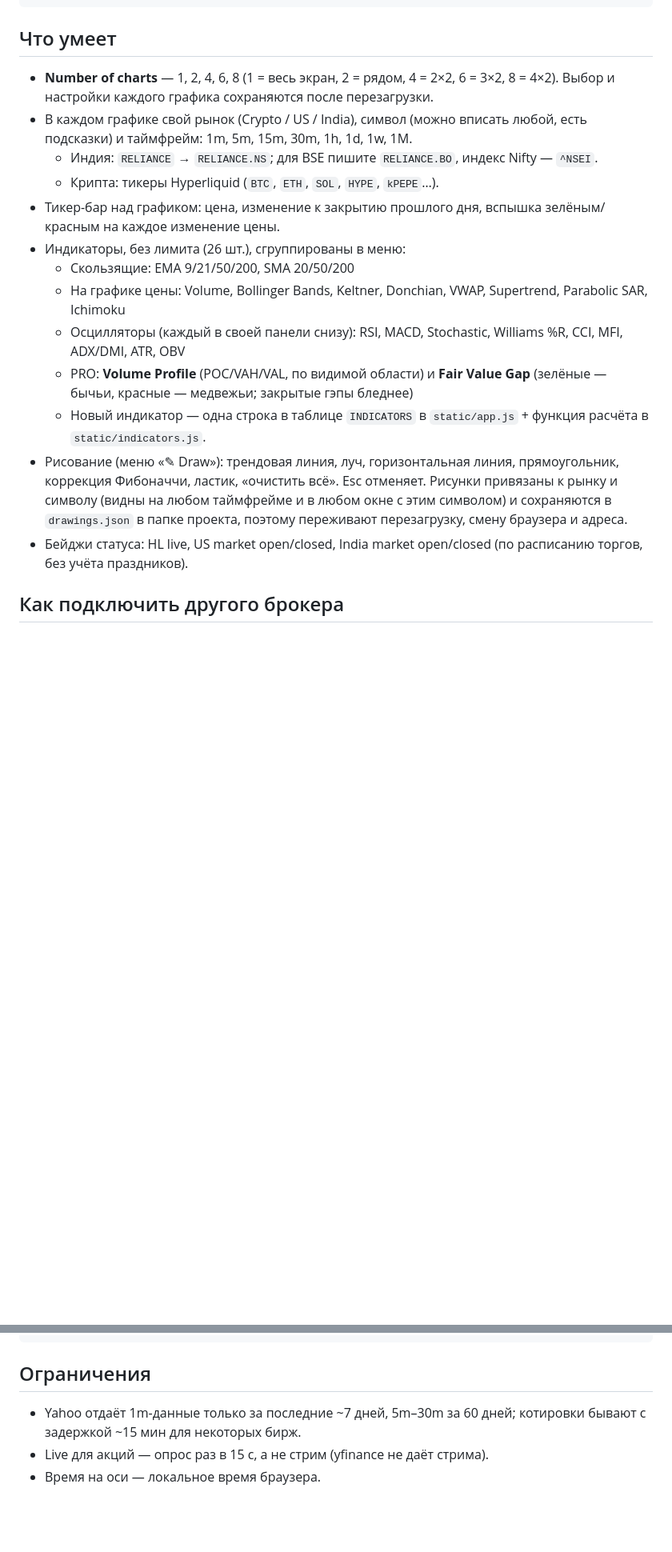
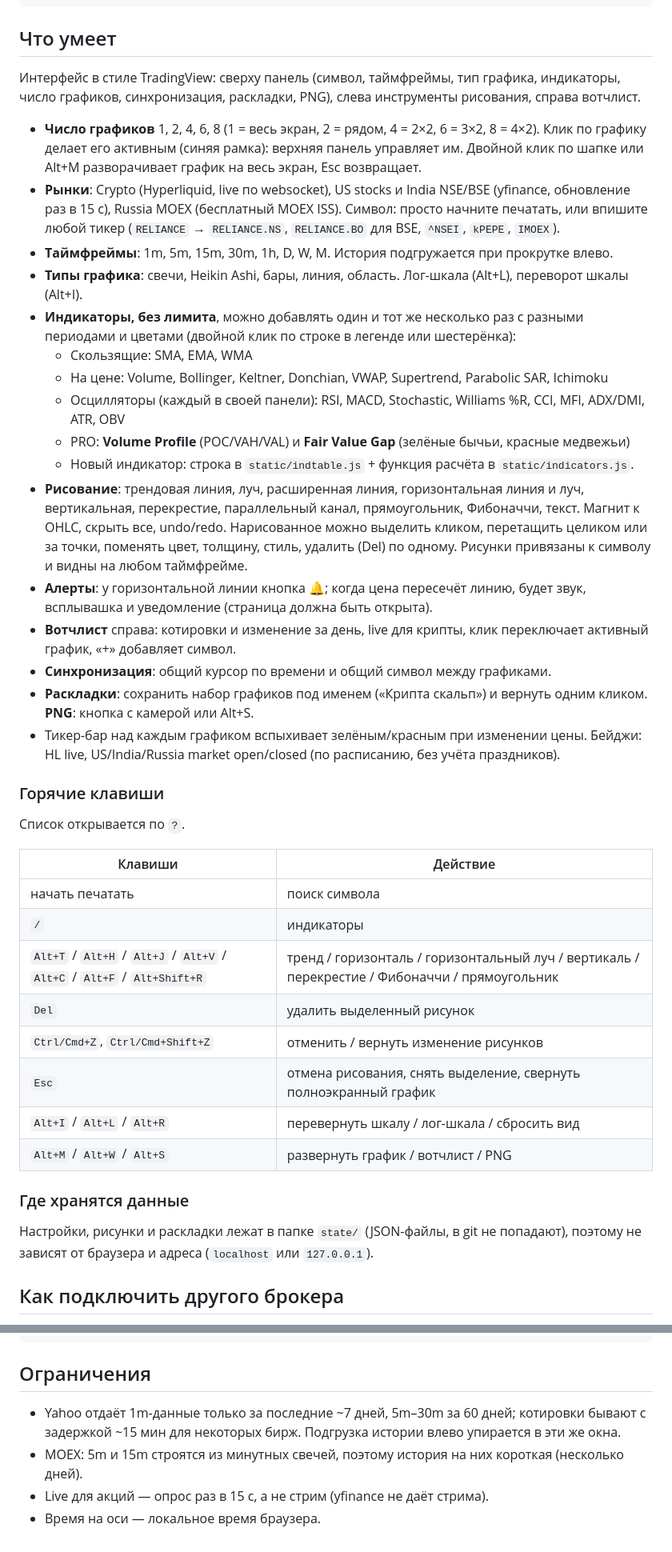
Before and after one commit to akr0bat13/trading-view, a Markdown page: README.md, 2 parts joined by grey strips. Shown at 80% size. Rendered like a GitHub page; blank space fills up the shorter version.

Commit message:
README: document the new UI, shortcuts, features and state/ folder
Co-Authored-By: Claude Sonnet 5.5 <noreply@anthropic.com>
Claude-Session: https://claude.ai/code/session_01PeUyZpaeM4JViUVrvF7Ehp

```diff
--- a/README.md
+++ b/README.md
@@ -30,20 +30,43 @@ python app.py
 
 ## Что умеет
 
-- **Number of charts** — 1, 2, 4, 6, 8 (1 = весь экран, 2 = рядом, 4 = 2×2, 6 = 3×2, 8 = 4×2). Выбор и настройки каждого графика сохраняются после перезагрузки.
-- В каждом графике свой рынок (Crypto / US / India), символ (можно вписать любой, есть подсказки) и таймфрейм: 1m, 5m, 15m, 30m, 1h, 1d, 1w, 1M.
-  - Индия: `RELIANCE` → `RELIANCE.NS`; для BSE пишите `RELIANCE.BO`, индекс Nifty — `^NSEI`.
-  - Крипта: тикеры Hyperliquid (`BTC`, `ETH`, `SOL`, `HYPE`, `kPEPE`…).
-- Тикер-бар над графиком: цена, изменение к закрытию прошлого дня, вспышка зелёным/красным на каждое изменение цены.
-- Индикаторы, без лимита (26 шт.), сгруппированы в меню:
-  - Скользящие: EMA 9/21/50/200, SMA 20/50/200
-  - На графике цены: Volume, Bollinger Bands, Keltner, Donchian, VWAP, Supertrend, Parabolic SAR, Ichimoku
-  - Осцилляторы (каждый в своей панели снизу): RSI, MACD, Stochastic, Williams %R, CCI, MFI, ADX/DMI, ATR, OBV
-  - PRO: **Volume Profile** (POC/VAH/VAL, по видимой области) и **Fair Value Gap** (зелёные — бычьи, красные — медвежьи; закрытые гэпы бледнее)
-  - Новый индикатор — одна строка в таблице `INDICATORS` в `static/app.js` + функция расчёта в `static/indicators.js`.
-- Рисование (меню «✎ Draw»): трендовая линия, луч, горизонтальная линия, прямоугольник, коррекция Фибоначчи, ластик, «очистить всё». Esc отменяет.
-  Рисунки привязаны к рынку и символу (видны на любом таймфрейме и в любом окне с этим символом) и сохраняются в `drawings.json` в папке проекта, поэтому переживают перезагрузку, смену браузера и адреса.
-- Бейджи статуса: HL live, US market open/closed, India market open/closed (по расписанию торгов, без учёта праздников).
+Интерфейс в стиле TradingView: сверху панель (символ, таймфреймы, тип графика, индикаторы, число графиков, синхронизация, раскладки, PNG), слева инструменты рисования, справа вотчлист.
+
+- **Число графиков** 1, 2, 4, 6, 8 (1 = весь экран, 2 = рядом, 4 = 2×2, 6 = 3×2, 8 = 4×2). Клик по графику делает его активным (синяя рамка): верхняя панель управляет им. Двойной клик по шапке или Alt+M разворачивает график на весь экран, Esc возвращает.
+- **Рынки**: Crypto (Hyperliquid, live по websocket), US stocks и India NSE/BSE (yfinance, обновление раз в 15 с), Russia MOEX (бесплатный MOEX ISS). Символ: просто начните печатать, или впишите любой тикер (`RELIANCE` → `RELIANCE.NS`, `RELIANCE.BO` для BSE, `^NSEI`, `kPEPE`, `IMOEX`).
+- **Таймфреймы**: 1m, 5m, 15m, 30m, 1h, D, W, M. История подгружается при прокрутке влево.
+- **Типы графика**: свечи, Heikin Ashi, бары, линия, область. Лог-шкала (Alt+L), переворот шкалы (Alt+I).
+- **Индикаторы, без лимита**, можно добавлять один и тот же несколько раз с разными периодами и цветами (двойной клик по строке в легенде или шестерёнка):
+  - Скользящие: SMA, EMA, WMA
+  - На цене: Volume, Bollinger, Keltner, Donchian, VWAP, Supertrend, Parabolic SAR, Ichimoku
+  - Осцилляторы (каждый в своей панели): RSI, MACD, Stochastic, Williams %R, CCI, MFI, ADX/DMI, ATR, OBV
+  - PRO: **Volume Profile** (POC/VAH/VAL) и **Fair Value Gap** (зелёные бычьи, красные медвежьи)
+  - Новый индикатор: строка в `static/indtable.js` + функция расчёта в `static/indicators.js`.
+- **Рисование**: трендовая линия, луч, расширенная линия, горизонтальная линия и луч, вертикальная, перекрестие, параллельный канал, прямоугольник, Фибоначчи, текст. Магнит к OHLC, скрыть все, undo/redo. Нарисованное можно выделить кликом, перетащить целиком или за точки, поменять цвет, толщину, стиль, удалить (Del) по одному. Рисунки привязаны к символу и видны на любом таймфрейме.
+- **Алерты**: у горизонтальной линии кнопка 🔔; когда цена пересечёт линию, будет звук, всплывашка и уведомление (страница должна быть открыта).
+- **Вотчлист** справа: котировки и изменение за день, live для крипты, клик переключает активный график, «+» добавляет символ.
+- **Синхронизация**: общий курсор по времени и общий символ между графиками.
+- **Раскладки**: сохранить набор графиков под именем («Крипта скальп») и вернуть одним кликом. **PNG**: кнопка с камерой или Alt+S.
+- Тикер-бар над каждым графиком вспыхивает зелёным/красным при изменении цены. Бейджи: HL live, US/India/Russia market open/closed (по расписанию, без учёта праздников).
+
+### Горячие клавиши
+
+Список открывается по `?`.
+
+| Клавиши | Действие |
+|---|---|
+| начать печатать | поиск символа |
+| `/` | индикаторы |
+| `Alt+T` / `Alt+H` / `Alt+J` / `Alt+V` / `Alt+C` / `Alt+F` / `Alt+Shift+R` | тренд / горизонталь / горизонтальный луч / вертикаль / перекрестие / Фибоначчи / прямоугольник |
+| `Del` | удалить выделенный рисунок |
+| `Ctrl/Cmd+Z`, `Ctrl/Cmd+Shift+Z` | отменить / вернуть изменение рисунков |
+| `Esc` | отмена рисования, снять выделение, свернуть полноэкранный график |
+| `Alt+I` / `Alt+L` / `Alt+R` | перевернуть шкалу / лог-шкала / сбросить вид |
+| `Alt+M` / `Alt+W` / `Alt+S` | развернуть график / вотчлист / PNG |
+
+### Где хранятся данные
+
+Настройки, рисунки и раскладки лежат в папке `state/` (JSON-файлы, в git не попадают), поэтому не зависят от браузера и адреса (`localhost` или `127.0.0.1`).
 
 ## Как подключить другого брокера
 
@@ -60,6 +83,7 @@ node tests/indicators.test.js
 
 ## Ограничения
 
-- Yahoo отдаёт 1m-данные только за последние ~7 дней, 5m–30m за 60 дней; котировки бывают с задержкой ~15 мин для некоторых бирж.
+- Yahoo отдаёт 1m-данные только за последние ~7 дней, 5m–30m за 60 дней; котировки бывают с задержкой ~15 мин для некоторых бирж. Подгрузка истории влево упирается в эти же окна.
+- MOEX: 5m и 15m строятся из минутных свечей, поэтому история на них короткая (несколько дней).
 - Live для акций — опрос раз в 15 с, а не стрим (yfinance не даёт стрима).
 - Время на оси — локальное время браузера.
```
